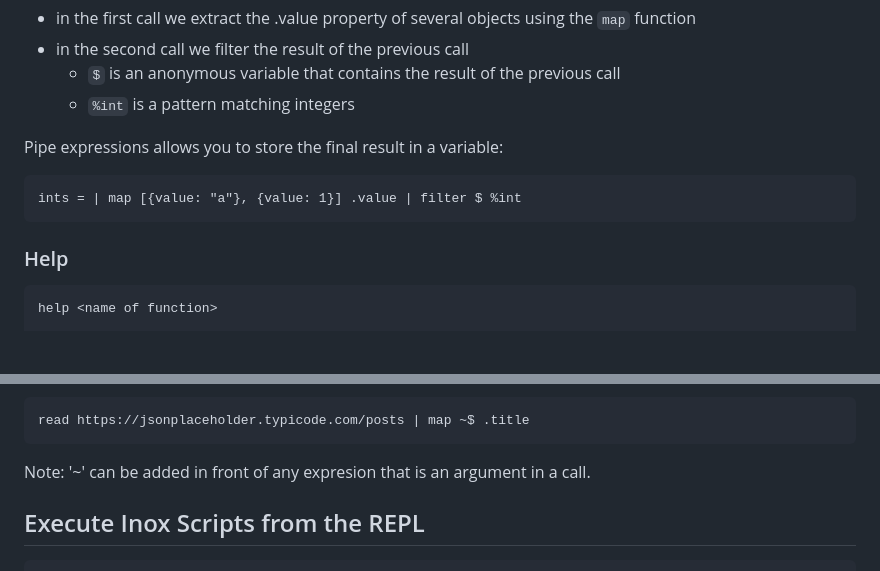
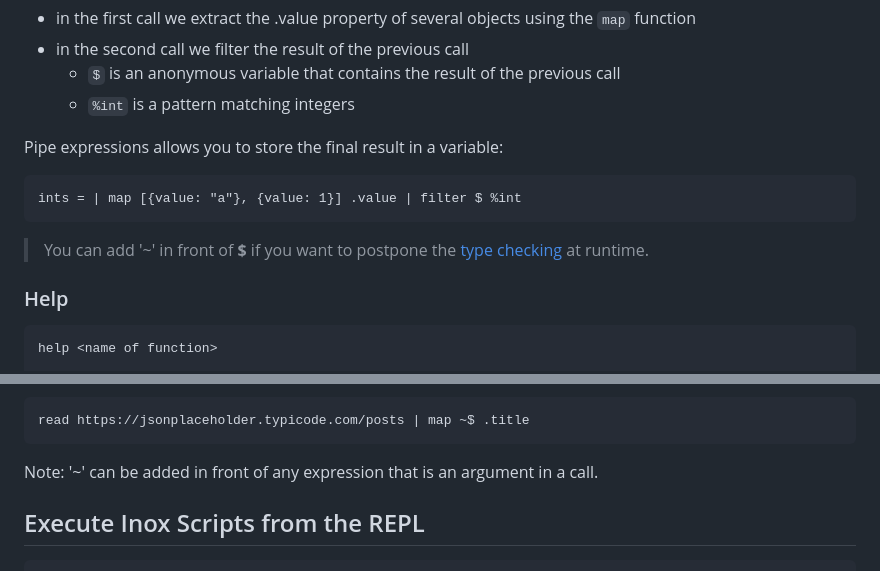
Before and after one commit to inoxlang/inox, a Markdown page: docs/shell-basics.md, 2 parts joined by grey strips. Rendered like a GitHub page; blank space fills up the shorter version.

Commit message:
docs: update shell basics

````diff
--- a/docs/shell-basics.md
+++ b/docs/shell-basics.md
@@ -101,6 +101,8 @@ Pipe expressions allows you to store the final result in a variable:
 ints = | map [{value: "a"}, {value: 1}] .value | filter $ %int
 ```
 
+> You can add '~' in front of **$** if you want to postpone the [type checking](#type-checker) at runtime.
+
 ### Help
 
 ```
@@ -134,7 +136,7 @@ You can postpone the type check of this argument at runtime by prefixing it with
 read https://jsonplaceholder.typicode.com/posts | map ~$ .title
 ```
 
-Note: '~' can be added in front of any expresion that is an argument in a call.
+Note: '~' can be added in front of any expression that is an argument in a call.
 
 
 ## Execute Inox Scripts from the REPL
````
